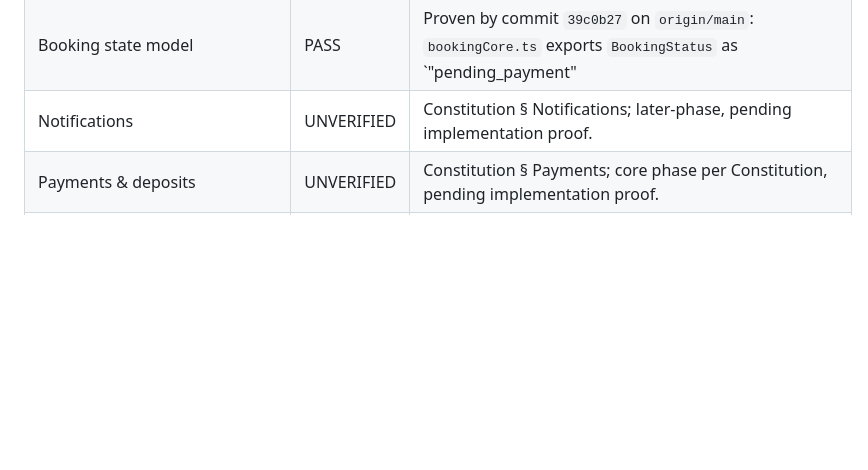
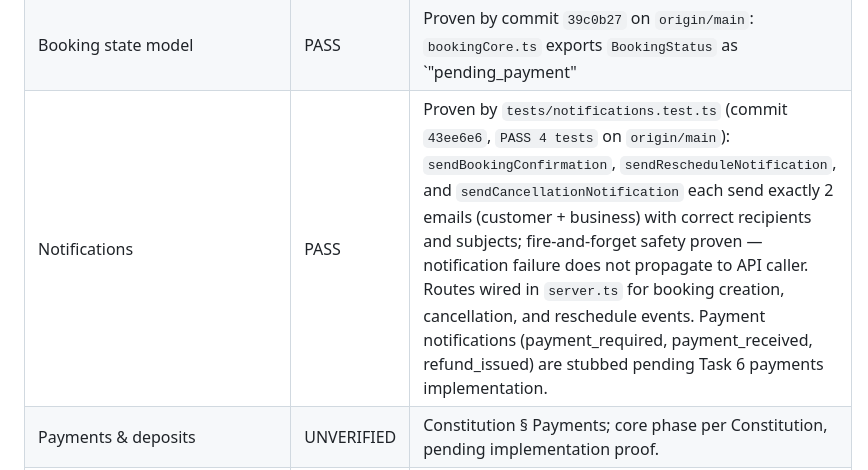
Before and after one commit to certyakbar/snapslot, a Markdown page: docs/SNAPSLOT_ACCEPTANCE_LEDGER.md, the part around the change. GitHub-like rendering; blank space fills up the shorter version.

Commit message:
docs: mark notifications PASS in acceptance ledger — commit 43ee6e6

```diff
--- a/docs/SNAPSLOT_ACCEPTANCE_LEDGER.md
+++ b/docs/SNAPSLOT_ACCEPTANCE_LEDGER.md
@@ -48,7 +48,7 @@ This ledger records verification truth against the Constitution. Statuses are PA
 | Error handling | UNVERIFIED | Requires proof of meaningful error responses across all flows. |
 | Validation coverage | UNVERIFIED | Requires proof of validation covering all constraints and required flows. |
 | Booking state model | PASS | Proven by commit `39c0b27` on `origin/main`: `bookingCore.ts` exports `BookingStatus` as `"pending_payment" | "confirmed" | "rescheduled" | "cancelled" | "completed" | "no_show"`, matching all six states in Constitution §9 exactly. `Persistence.ts` and `bookingStore.ts` updated to match. |
-| Notifications | UNVERIFIED | Constitution § Notifications; later-phase, pending implementation proof. |
+| Notifications | PASS | Proven by `tests/notifications.test.ts` (commit `43ee6e6`, `PASS 4 tests` on `origin/main`): `sendBookingConfirmation`, `sendRescheduleNotification`, and `sendCancellationNotification` each send exactly 2 emails (customer + business) with correct recipients and subjects; fire-and-forget safety proven — notification failure does not propagate to API caller. Routes wired in `server.ts` for booking creation, cancellation, and reschedule events. Payment notifications (payment_required, payment_received, refund_issued) are stubbed pending Task 6 payments implementation. |
 | Payments & deposits | UNVERIFIED | Constitution § Payments; core phase per Constitution, pending implementation proof. |
 | Subscription & billing | UNVERIFIED | Constitution § Subscription & Billing; later-phase, pending implementation proof. |
 | Payment history | UNVERIFIED | Constitution § Billing history; later-phase, pending implementation proof. |
```
